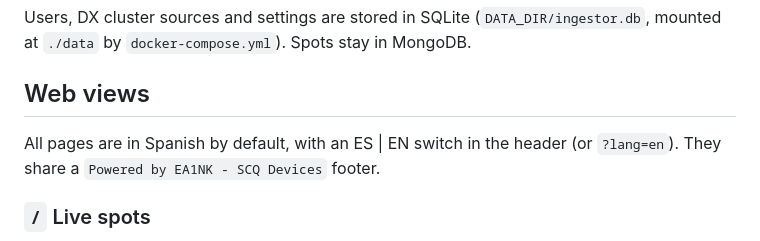
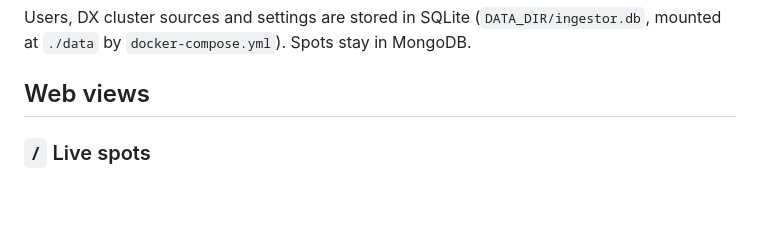
Before and after one commit to ea1nk/EA1NK-DxSpider-Ingestor, a Markdown page: README.md, the part around the change. Rendered like a GitHub page; blank space fills up the shorter version.

```diff
--- a/README.md
+++ b/README.md
@@ -49,8 +49,6 @@ Besides the API, the service includes a complete web interface served on port `3
 Users, DX cluster sources and settings are stored in SQLite (`DATA_DIR/ingestor.db`, mounted at `./data` by `docker-compose.yml`). Spots stay in MongoDB.
 
 ## Web views
-
-All pages are in Spanish by default, with an ES | EN switch in the header (or `?lang=en`). They share a `Powered by EA1NK - SCQ Devices` footer.
 
 ### `/` Live spots
 - Real-time spot table (one line per spot) with UTC time, frequency, DXCC entity and flag, station locator (Club Log), mode, LoTW/eQSL/Club Log (with OQRS), spotter and comment/SNR. Double-click a callsign to open QRZ.
```
